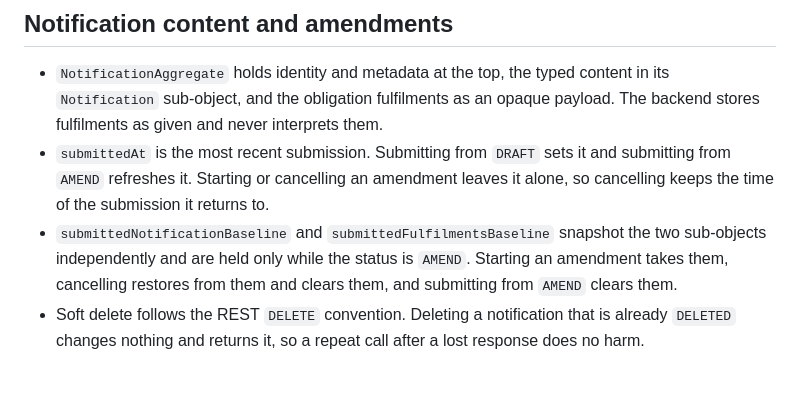
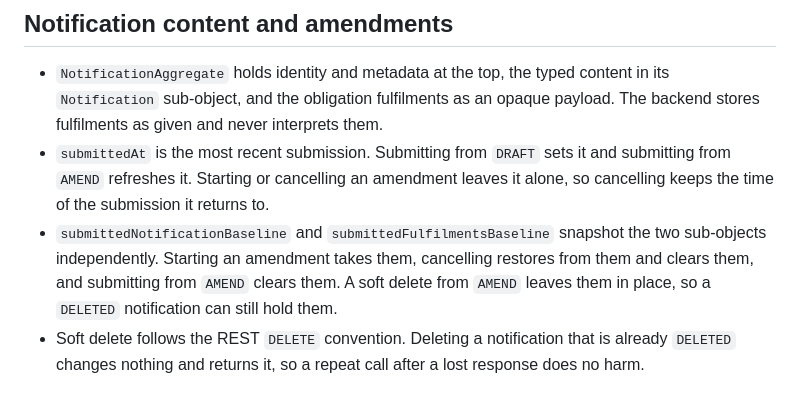
Before and after one commit to DEFRA/trade-imports-plants-backend, a Markdown page: docs/architecture.md, the part around the change. Drawn GitHub-style.

Commit message:
fix(EUDPA-761): the architecture doc says a soft delete from AMEND leaves the amend baselines in place
Co-Authored-By: Claude Opus 5.5 <noreply@anthropic.com>
Claude-Session: https://claude.ai/code/session_01J2XPkhdBiDHZ6c54UKa1yQ

```diff
--- a/docs/architecture.md
+++ b/docs/architecture.md
@@ -44,7 +44,7 @@
 
 - `NotificationAggregate` holds identity and metadata at the top, the typed content in its `Notification` sub-object, and the obligation fulfilments as an opaque payload. The backend stores fulfilments as given and never interprets them.
 - `submittedAt` is the most recent submission. Submitting from `DRAFT` sets it and submitting from `AMEND` refreshes it. Starting or cancelling an amendment leaves it alone, so cancelling keeps the time of the submission it returns to.
-- `submittedNotificationBaseline` and `submittedFulfilmentsBaseline` snapshot the two sub-objects independently and are held only while the status is `AMEND`. Starting an amendment takes them, cancelling restores from them and clears them, and submitting from `AMEND` clears them.
+- `submittedNotificationBaseline` and `submittedFulfilmentsBaseline` snapshot the two sub-objects independently. Starting an amendment takes them, cancelling restores from them and clears them, and submitting from `AMEND` clears them. A soft delete from `AMEND` leaves them in place, so a `DELETED` notification can still hold them.
 - Soft delete follows the REST `DELETE` convention. Deleting a notification that is already `DELETED` changes nothing and returns it, so a repeat call after a lost response does no harm.
 
 ## Automatic expiry outside prod
```
